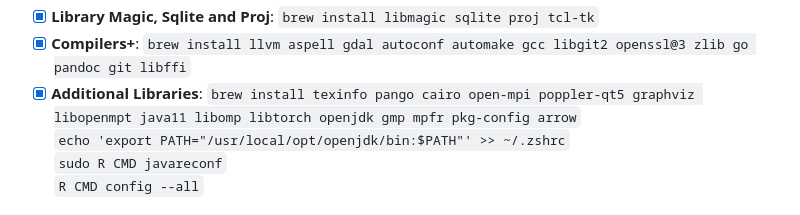
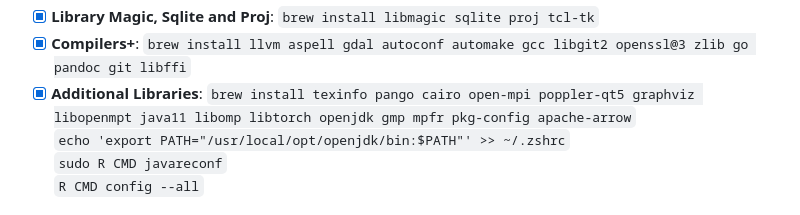
Before and after one commit to NYU-Molecular-Pathology/Methylation, a Markdown page: README.md, the part around the change. Rendered like a GitHub page.

````diff
--- a/README.md
+++ b/README.md
@@ -33,7 +33,7 @@ Use **ARM** (-arm64.pkg) package downloads for *M1/M2 Macs* & **Intel** (-x86_64
 - [X] **Homebrew**: https://brew.sh/ <br />
 - [X] **Library Magic, Sqlite and Proj**: `brew install libmagic sqlite proj tcl-tk`<br />
 - [X] **Compilers+**: `brew install llvm aspell gdal autoconf automake gcc libgit2 openssl@3 zlib go pandoc git libffi`<br />
-- [X] **Additional Libraries**: ```brew install texinfo pango cairo open-mpi poppler-qt5 graphviz libopenmpt java11 libomp libtorch openjdk gmp mpfr pkg-config arrow```<br />
+- [X] **Additional Libraries**: ```brew install texinfo pango cairo open-mpi poppler-qt5 graphviz libopenmpt java11 libomp libtorch openjdk gmp mpfr pkg-config apache-arrow```<br />
 `echo 'export PATH="/usr/local/opt/openjdk/bin:$PATH"' >> ~/.zshrc`<br />
 `sudo R CMD javareconf`<br />
 `R CMD config --all`<br />
````
